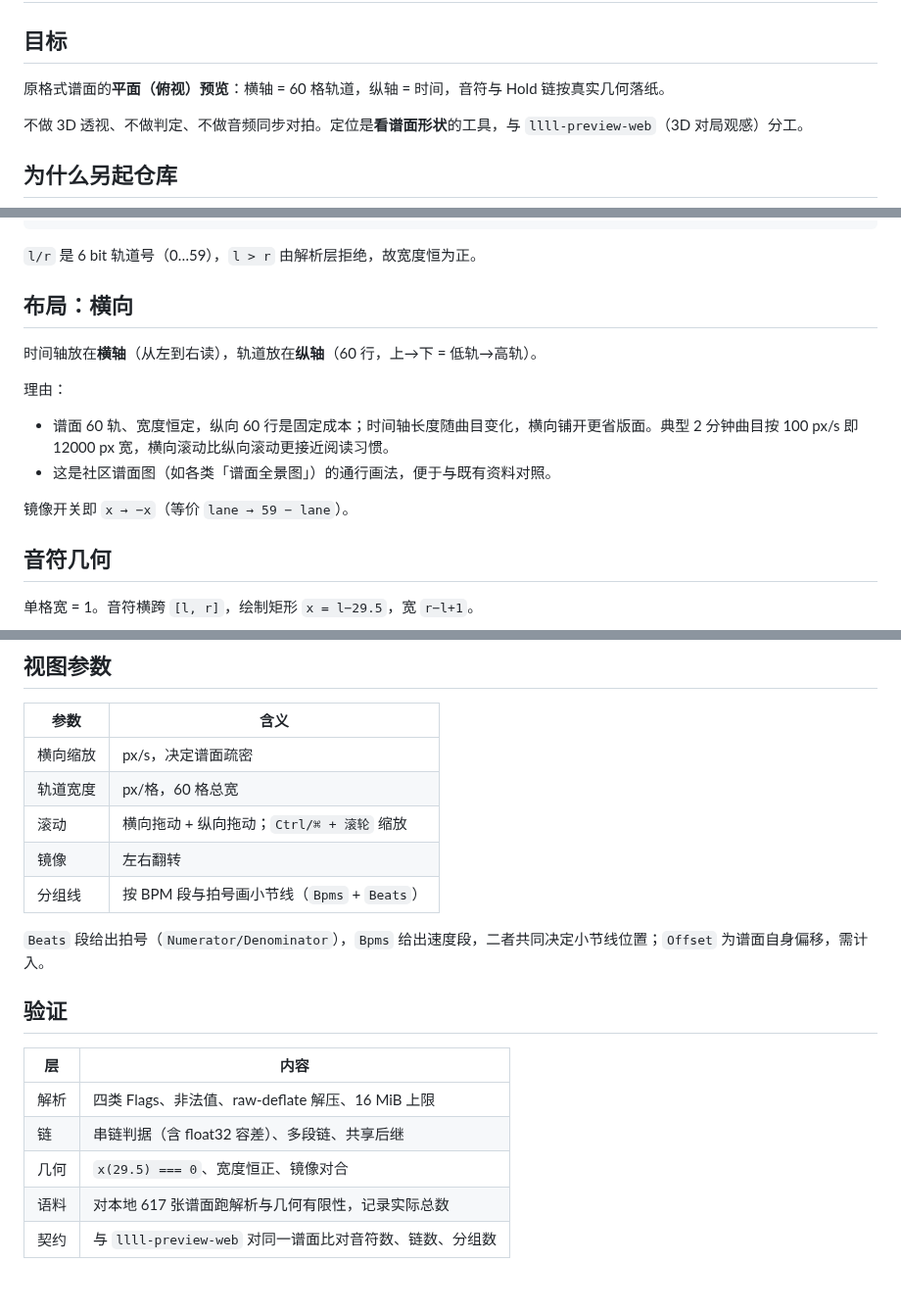
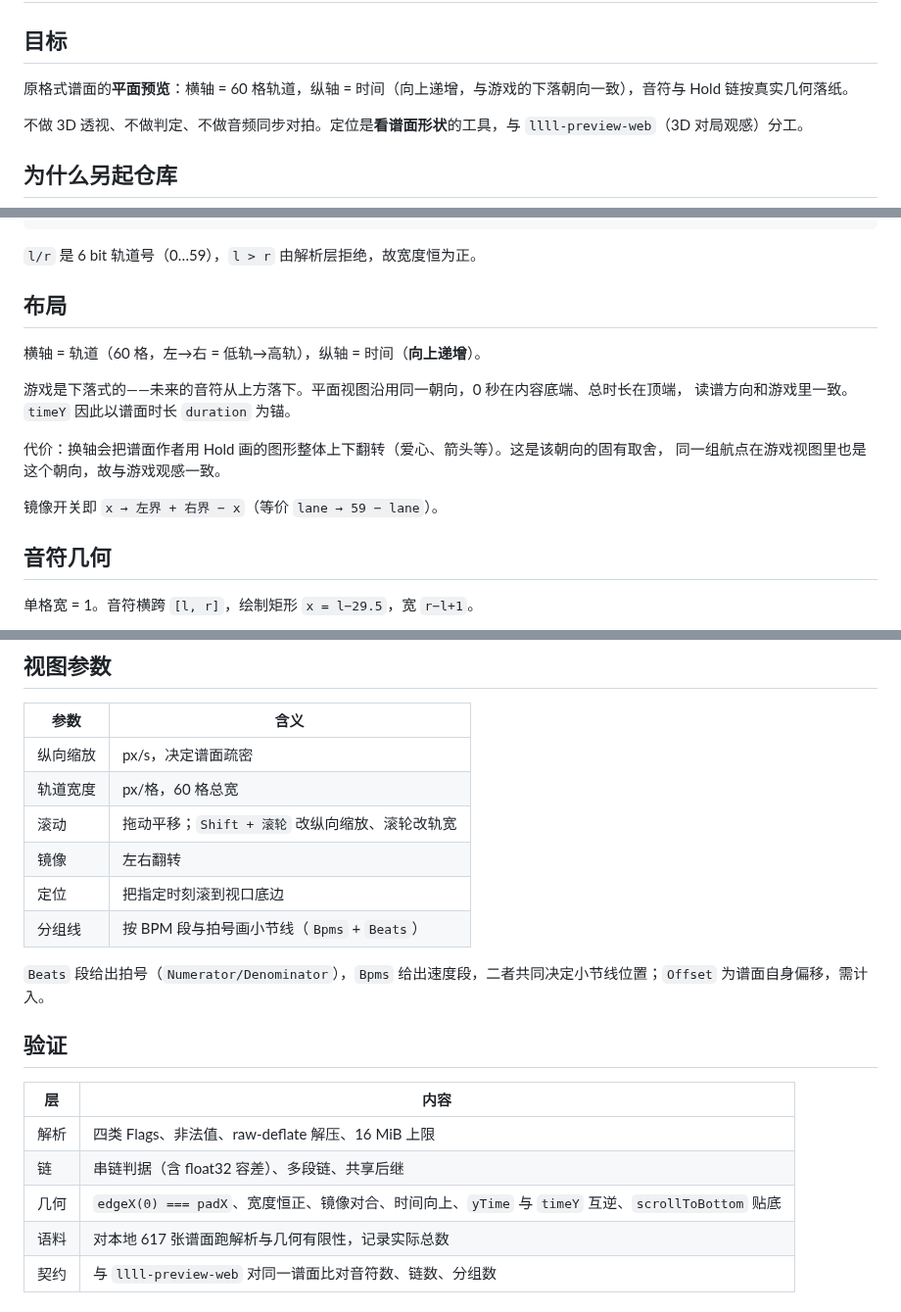
Before and after one commit to bywhite0/sukushow, a Markdown page: docs/design.md, 3 parts joined by grey strips. Shown at 98% size. Drawn GitHub-style.

```diff
--- a/docs/design.md
+++ b/docs/design.md
@@ -2,7 +2,7 @@
 
 ## 目标
 
-原格式谱面的**平面（俯视）预览**：横轴 = 60 格轨道，纵轴 = 时间，音符与 Hold 链按真实几何落纸。
+原格式谱面的**平面预览**：横轴 = 60 格轨道，纵轴 = 时间（向上递增，与游戏的下落朝向一致），音符与 Hold 链按真实几何落纸。
 
 不做 3D 透视、不做判定、不做音频同步对拍。定位是**看谱面形状**的工具，与 `llll-preview-web`（3D 对局观感）分工。
 
@@ -39,16 +39,17 @@ x(lane) = lane − 29.5          // 范围 −29.5 … +29.5
 
 `l/r` 是 6 bit 轨道号（0…59），`l > r` 由解析层拒绝，故宽度恒为正。
 
-## 布局：横向
+## 布局
 
-时间轴放在**横轴**（从左到右读），轨道放在**纵轴**（60 行，上→下 = 低轨→高轨）。
+横轴 = 轨道（60 格，左→右 = 低轨→高轨），纵轴 = 时间（**向上递增**）。
 
-理由：
+游戏是下落式的——未来的音符从上方落下。平面视图沿用同一朝向，0 秒在内容底端、总时长在顶端，
+读谱方向和游戏里一致。`timeY` 因此以谱面时长 `duration` 为锚。
 
-- 谱面 60 轨、宽度恒定，纵向 60 行是固定成本；时间轴长度随曲目变化，横向铺开更省版面。典型 2 分钟曲目按 100 px/s 即 12000 px 宽，横向滚动比纵向滚动更接近阅读习惯。
-- 这是社区谱面图（如各类「谱面全景图」）的通行画法，便于与既有资料对照。
+代价：换轴会把谱面作者用 Hold 画的图形整体上下翻转（爱心、箭头等）。这是该朝向的固有取舍，
+同一组航点在游戏视图里也是这个朝向，故与游戏观感一致。
 
-镜像开关即 `x → −x`（等价 `lane → 59 − lane`）。
+镜像开关即 `x → 左界 + 右界 − x`（等价 `lane → 59 − lane`）。
 
 ## 音符几何
 
@@ -79,10 +80,11 @@ x(lane) = lane − 29.5          // 范围 −29.5 … +29.5
 
 | 参数 | 含义 |
 |---|---|
-| 横向缩放 | px/s，决定谱面疏密 |
+| 纵向缩放 | px/s，决定谱面疏密 |
 | 轨道宽度 | px/格，60 格总宽 |
-| 滚动 | 横向拖动 + 纵向拖动；`Ctrl/⌘ + 滚轮` 缩放 |
+| 滚动 | 拖动平移；`Shift + 滚轮` 改纵向缩放、滚轮改轨宽 |
 | 镜像 | 左右翻转 |
+| 定位 | 把指定时刻滚到视口底边 |
 | 分组线 | 按 BPM 段与拍号画小节线（`Bpms` + `Beats`） |
 
 `Beats` 段给出拍号（`Numerator/Denominator`），`Bpms` 给出速度段，二者共同决定小节线位置；`Offset` 为谱面自身偏移，需计入。
@@ -93,7 +95,7 @@ x(lane) = lane − 29.5          // 范围 −29.5 … +29.5
 |---|---|
 | 解析 | 四类 Flags、非法值、raw-deflate 解压、16 MiB 上限 |
 | 链 | 串链判据（含 float32 容差）、多段链、共享后继 |
-| 几何 | `x(29.5) === 0`、宽度恒正、镜像对合 |
+| 几何 | `edgeX(0) === padX`、宽度恒正、镜像对合、时间向上、`yTime` 与 `timeY` 互逆、`scrollToBottom` 贴底 |
 | 语料 | 对本地 617 张谱面跑解析与几何有限性，记录实际总数 |
 | 契约 | 与 `llll-preview-web` 对同一谱面比对音符数、链数、分组数 |
 
```
Also changed, not shown: README.md (+3 -2 lines), docs/evidence.md (+8 -1 lines), docs/shots/flat.png, 7 other files.
